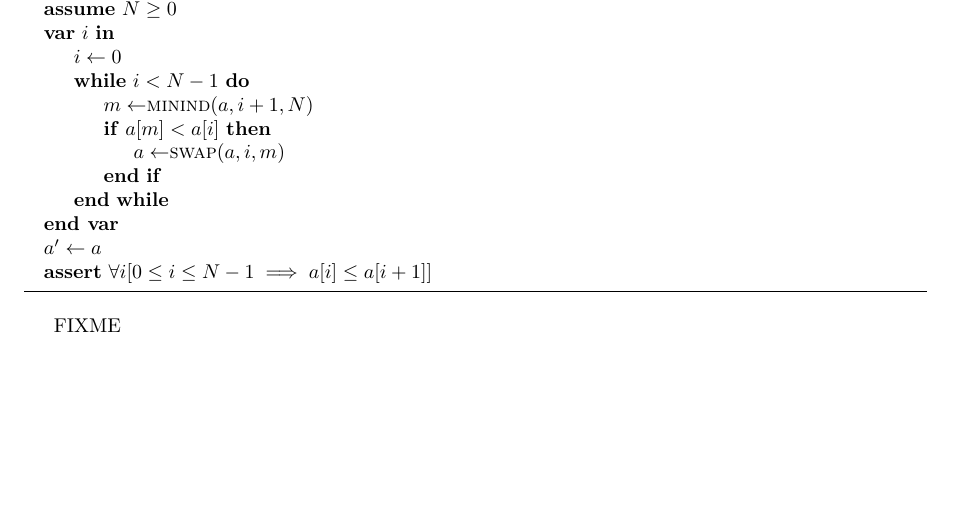
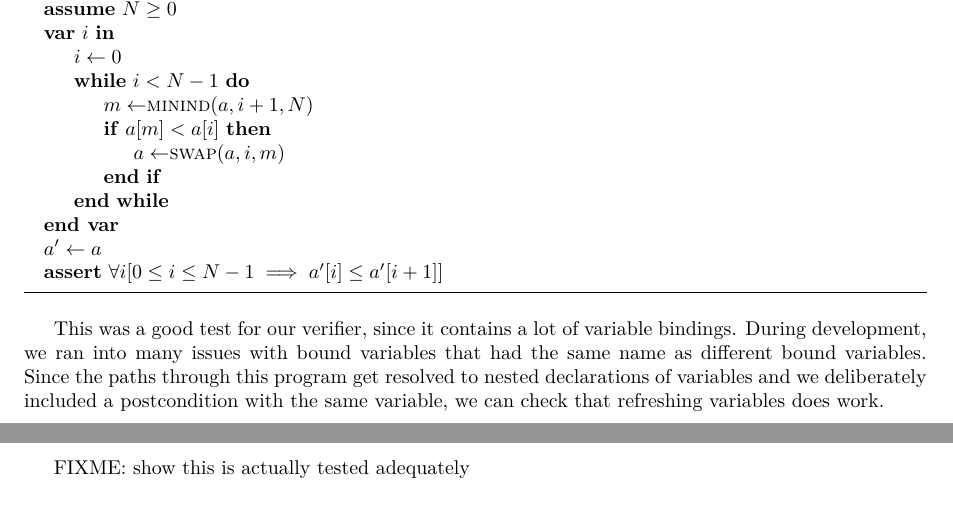
Before and after one commit to aochagavia/wlp, a LaTeX document (report/report.tex): part of page 6 of 8 before the commit and two parts of pages 6 and 7 of 8 after it, the two joined at a grey line, cut so that both start at the same text, the shorter picture padded with empty space. Compiled offline with XeLaTeX.

Commit message:
A bit more about the sorting program

```diff
--- a/report/report.tex
+++ b/report/report.tex
@@ -428,10 +428,13 @@ We also applied our verifier to a program that called other programs. To be more
 	\EndWhile
 \EndVar
 \State $a' \gets a$
-\Assert $\forall i [0 \leq i \leq N-1 \implies a[i] \leq a[i+1]]$
+\Assert $\forall i [0 \leq i \leq N-1 \implies a'[i] \leq a'[i+1]]$
 \end{algorithmic}
 \end{algorithm}
-FIXME
+
+This was a good test for our verifier, since it contains a lot of variable bindings. During development, we ran into many issues with bound variables that had the same name as different bound variables. Since the paths through this program get resolved to nested declarations of variables and we deliberately included a postcondition with the same variable, we can check that refreshing variables does work.
+
+FIXME: show this is actually tested adequately
 
 \subsection{Loop with invariant: ???}
 
```
